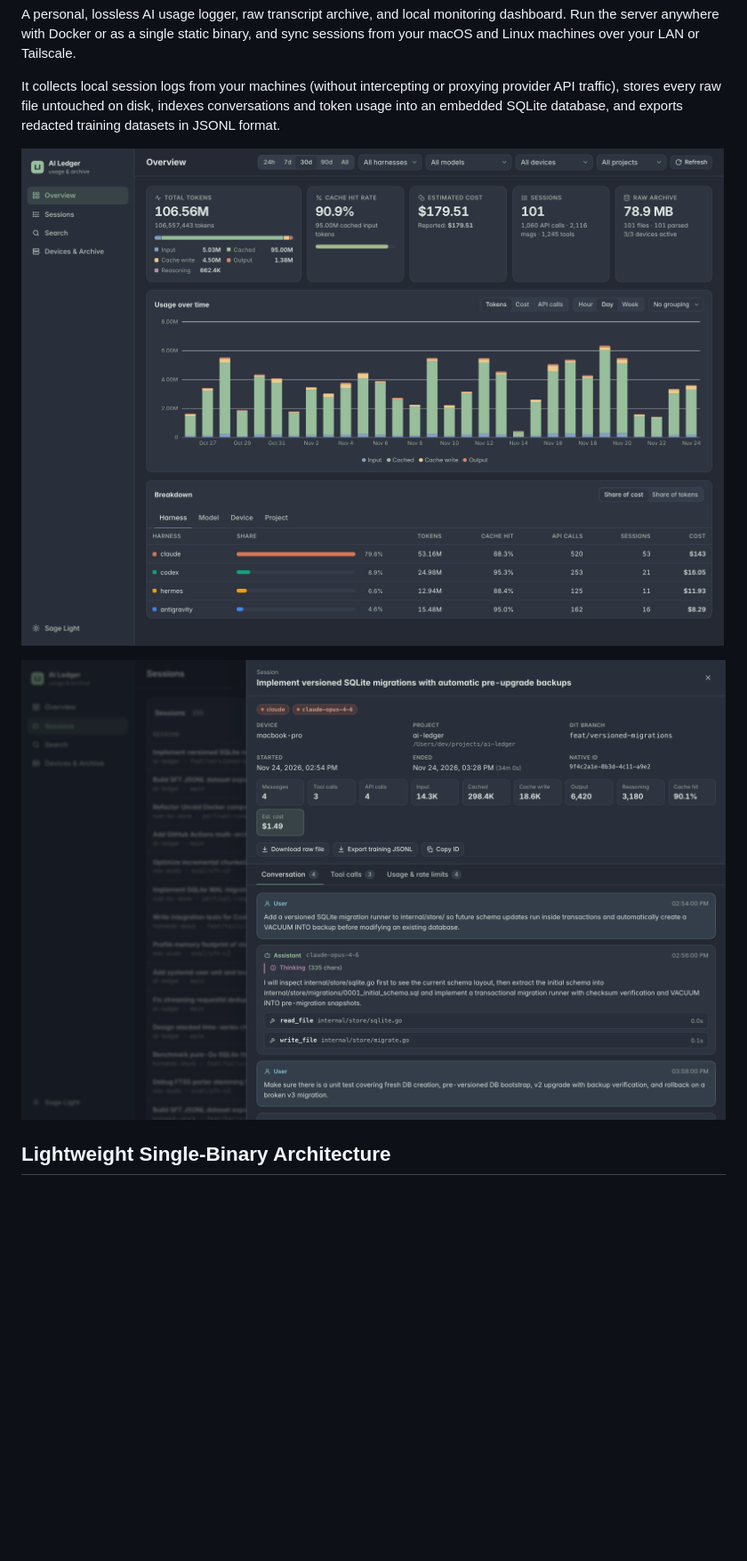
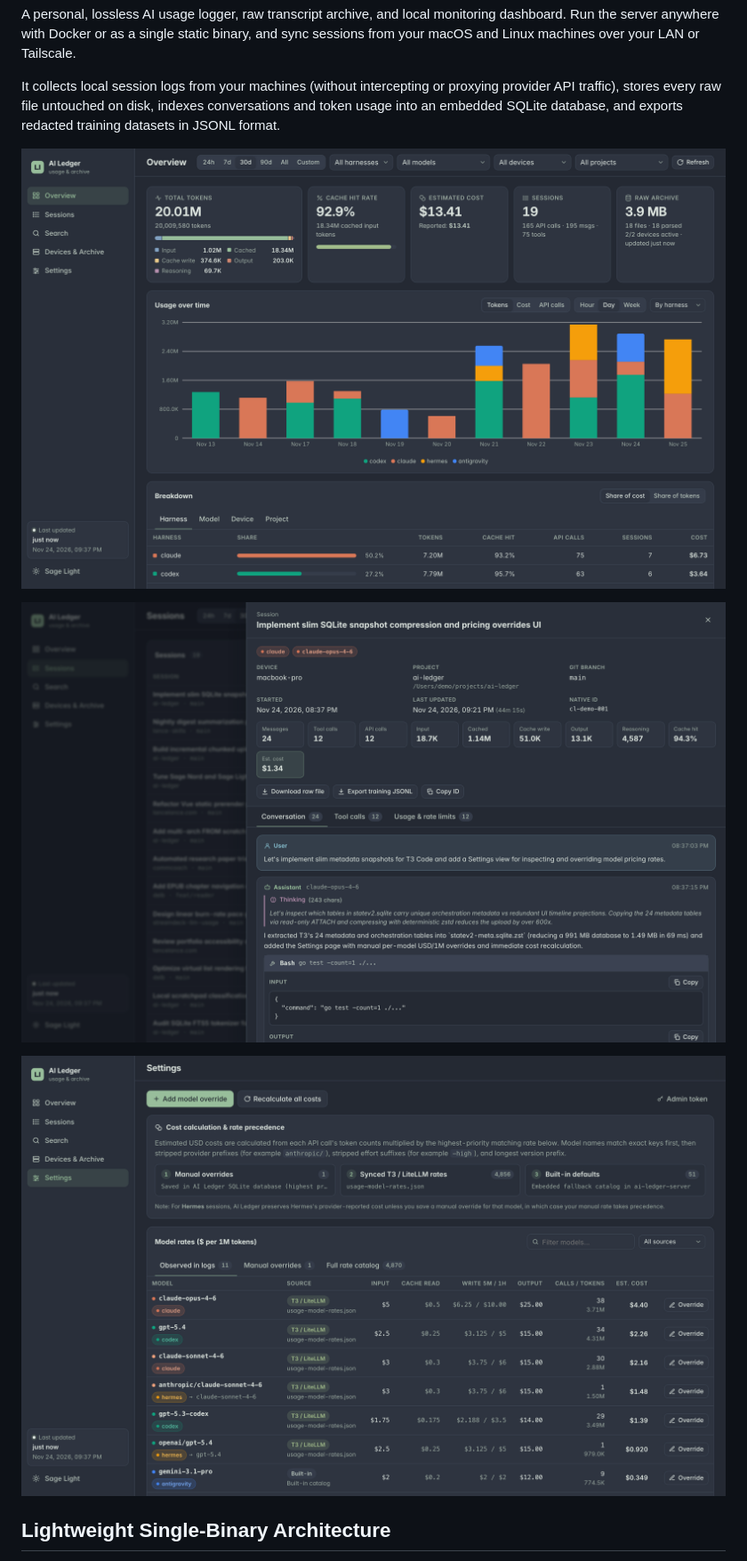
Before and after one commit to lancewilhelm/ai-ledger, a Markdown page: README.md, the part around the change. Shown at 89% size. Drawn GitHub-style; pictures changed too: docs/images/dashboard-overview.png, docs/images/pricing-settings.png (added), docs/images/session-inspector.png; blank space fills up the shorter version.

Commit message:
Refresh dashboard screenshots with pricing settings and date filters

```diff
--- a/README.md
+++ b/README.md
@@ -13,6 +13,8 @@ It collects local session logs from your machines (without intercepting or proxy
 ![AI Ledger Overview Dashboard](docs/images/dashboard-overview.png)
 
 ![AI Ledger Session Inspector](docs/images/session-inspector.png)
+
+![AI Ledger Pricing Settings](docs/images/pricing-settings.png)
 
 ## Lightweight Single-Binary Architecture
 
```
